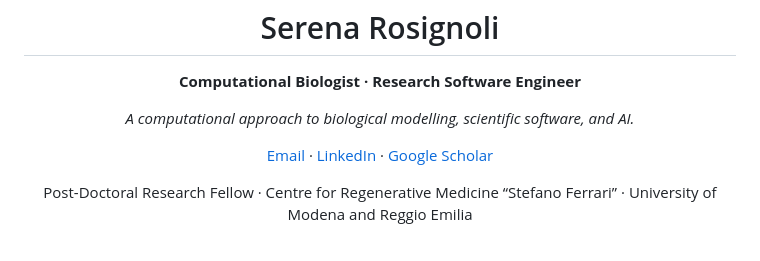
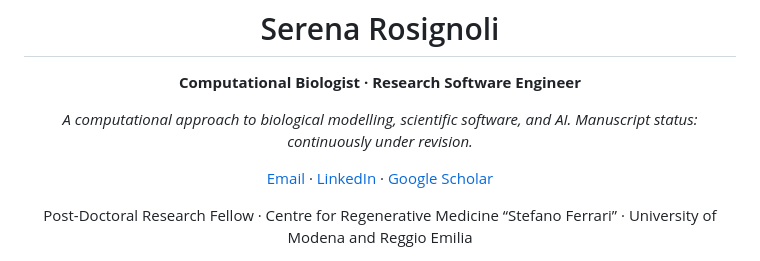
Before and after one commit to SerenaRosi/SerenaRosi, a Markdown page: README.md, the part around the change. GitHub-like rendering.

```diff
--- a/README.md
+++ b/README.md
@@ -5,6 +5,7 @@
 
 <p align="center">
   <i>A computational approach to biological modelling, scientific software, and AI.</i>
+  <i>Manuscript status: continuously under revision.</i>
 </p>
 
 <p align="center">
```
